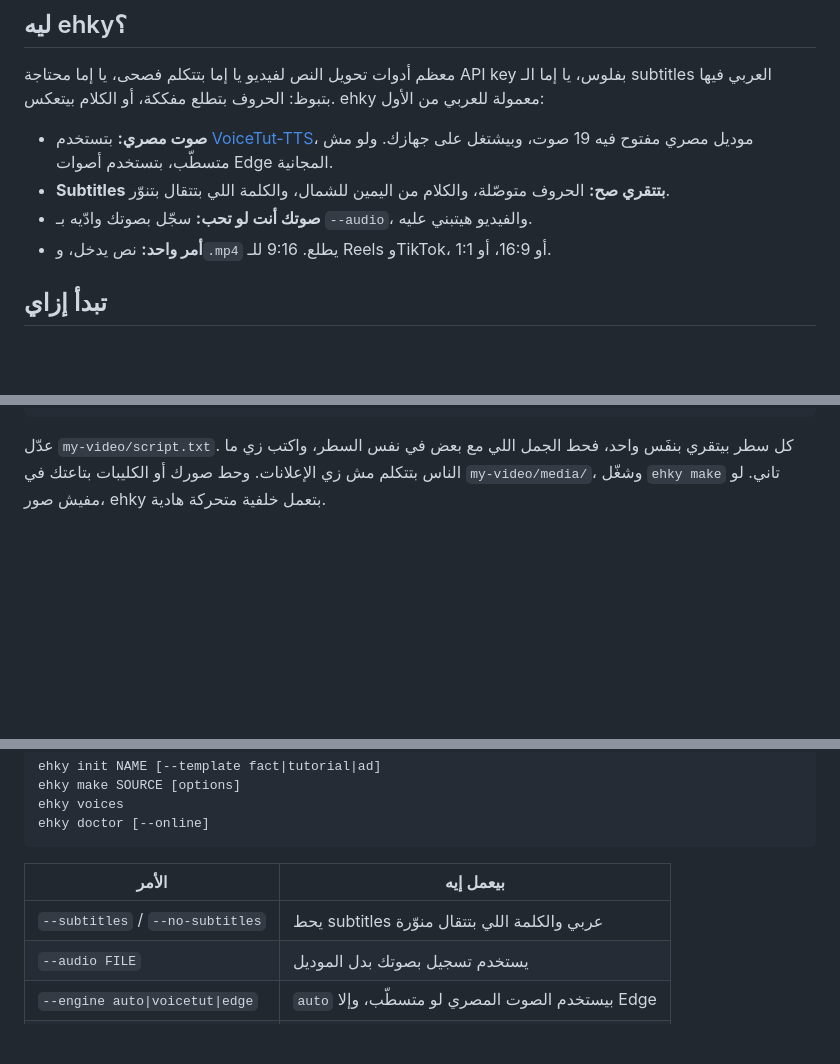
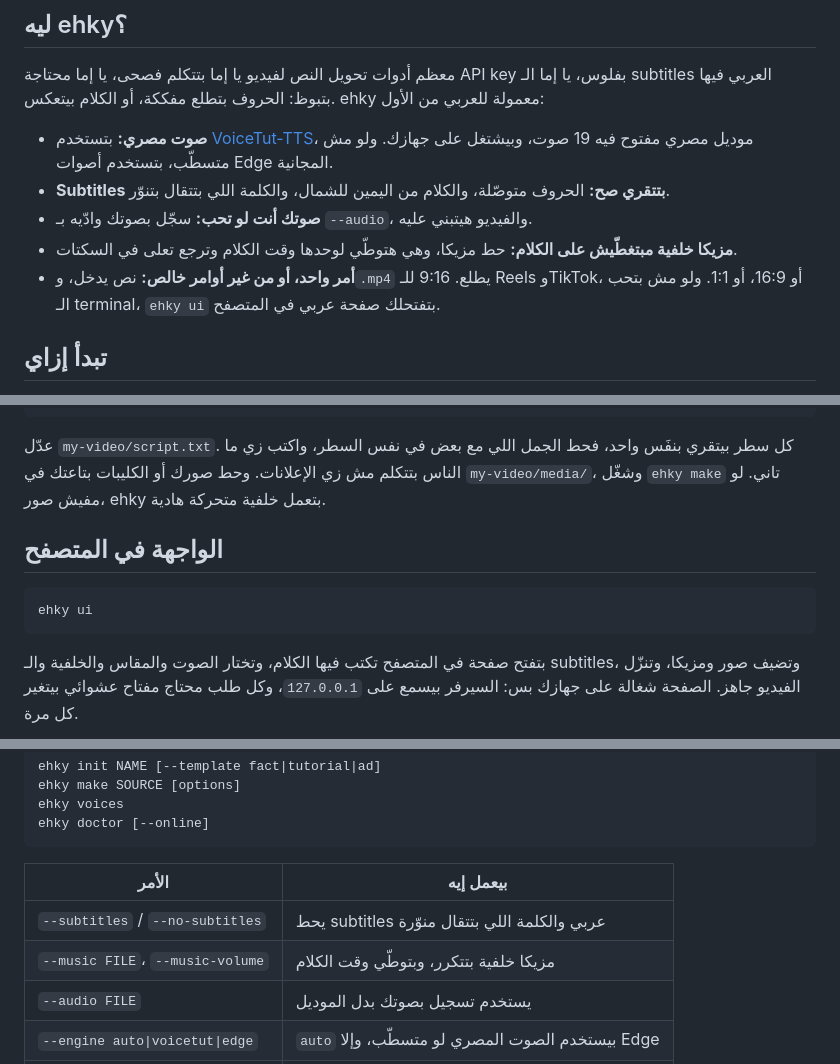
Before and after one commit to morgankotb7-eng/ehky, a Markdown page: README.ar.md, 3 parts joined by grey strips. Rendered like a GitHub page; blank space fills up the shorter version.

````diff
--- a/README.ar.md
+++ b/README.ar.md
@@ -18,7 +18,9 @@ subtitles العربي فيها بتبوظ: الحروف بتطلع مفككة،
   مفتوح فيه 19 صوت، وبيشتغل على جهازك. ولو مش متسطّب، بتستخدم أصوات Edge المجانية.
 - **Subtitles بتتقري صح:** الحروف متوصّلة، والكلام من اليمين للشمال، والكلمة اللي بتتقال بتنوّر.
 - **صوتك أنت لو تحب:** سجّل بصوتك وادّيه بـ `--audio`، والفيديو هيتبني عليه.
-- **أمر واحد:** نص يدخل، و`.mp4` يطلع. 9:16 للـ Reels وTikTok، أو 16:9، أو 1:1.
+- **مزيكا خلفية مبتغطّيش على الكلام:** حط مزيكا، وهي هتوطّي لوحدها وقت الكلام وترجع تعلى في السكتات.
+- **أمر واحد، أو من غير أوامر خالص:** نص يدخل، و`.mp4` يطلع. 9:16 للـ Reels وTikTok، أو 16:9، أو 1:1.
+  ولو مش بتحب الـ terminal، `ehky ui` بتفتحلك صفحة عربي في المتصفح.
 
 ## تبدأ إزاي
 
@@ -41,3 +43,18 @@ ehky make my-video
 عدّل `my-video/script.txt`. كل سطر بيتقري بنفَس واحد، فحط الجمل اللي مع بعض في نفس السطر،
 واكتب زي ما الناس بتتكلم مش زي الإعلانات. وحط صورك أو الكليبات بتاعتك في `my-video/media/`، وشغّل `ehky make`
 تاني. لو مفيش صور، ehky بتعمل خلفية متحركة هادية.
+
+## الواجهة في المتصفح
+
+</div>
+
+```bash
+ehky ui
+```
+
+<div dir="rtl">
+
+بتفتح صفحة في المتصفح تكتب فيها الكلام، وتختار الصوت والمقاس والخلفية والـ subtitles، وتضيف صور ومزيكا،
+وتنزّل الفيديو جاهز. الصفحة شغالة على جهازك بس: السيرفر بيسمع على `127.0.0.1`، وكل طلب محتاج مفتاح
+عشوائي بيتغير كل مرة.
+
@@ -69,6 +87,7 @@ ehky doctor [--online]
 | الأمر | بيعمل إيه |
 |-------|-----------|
 | `--subtitles` / `--no-subtitles` | يحط subtitles عربي والكلمة اللي بتتقال منوّرة |
+| `--music FILE`، `--music-volume` | مزيكا خلفية بتتكرر، وبتوطّي وقت الكلام |
 | `--audio FILE` | يستخدم تسجيل بصوتك بدل الموديل |
 | `--engine auto\|voicetut\|edge` | `auto` بيستخدم الصوت المصري لو متسطّب، وإلا Edge |
 | `--speaker NAME` | صوت من VoiceTut، زي `Tareq` أو `Yasmin` |
````
Also changed, not shown: other parts of README.ar.md (+1 -0 lines), CHANGELOG.md (+9 -0 lines), README.md (+20 -1 lines), docs/ui.png (added), 11 other files.
